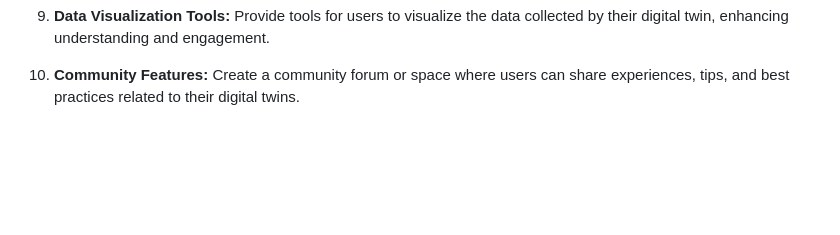
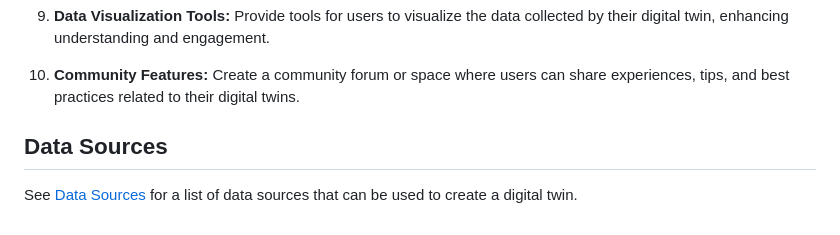
Before and after one commit to mikepsinn/positron, a Markdown page: docs/digital-twins/digital-twin-safe.md, the part around the change. GitHub-like rendering; blank space fills up the shorter version.

Commit message:
Add Data Sources section
A Data Sources section has been added to the digital-twin-safe.md file. This new section links to digital-twin-data-sources.md and provides users with a detailed list of data sources that can be used when creating a digital twin. Providing this information may facilitate users in their digital twin creation process.

```diff
--- a/docs/digital-twins/digital-twin-safe.md
+++ b/docs/digital-twins/digital-twin-safe.md
@@ -58,3 +58,7 @@ This outlines the requirements for a tool to allow people to create and manage t
 9. **Data Visualization Tools:** Provide tools for users to visualize the data collected by their digital twin, enhancing understanding and engagement.
 
 10. **Community Features:** Create a community forum or space where users can share experiences, tips, and best practices related to their digital twins.
+
+## Data Sources
+
+See [Data Sources](digital-twin-data-sources.md) for a list of data sources that can be used to create a digital twin.
```
